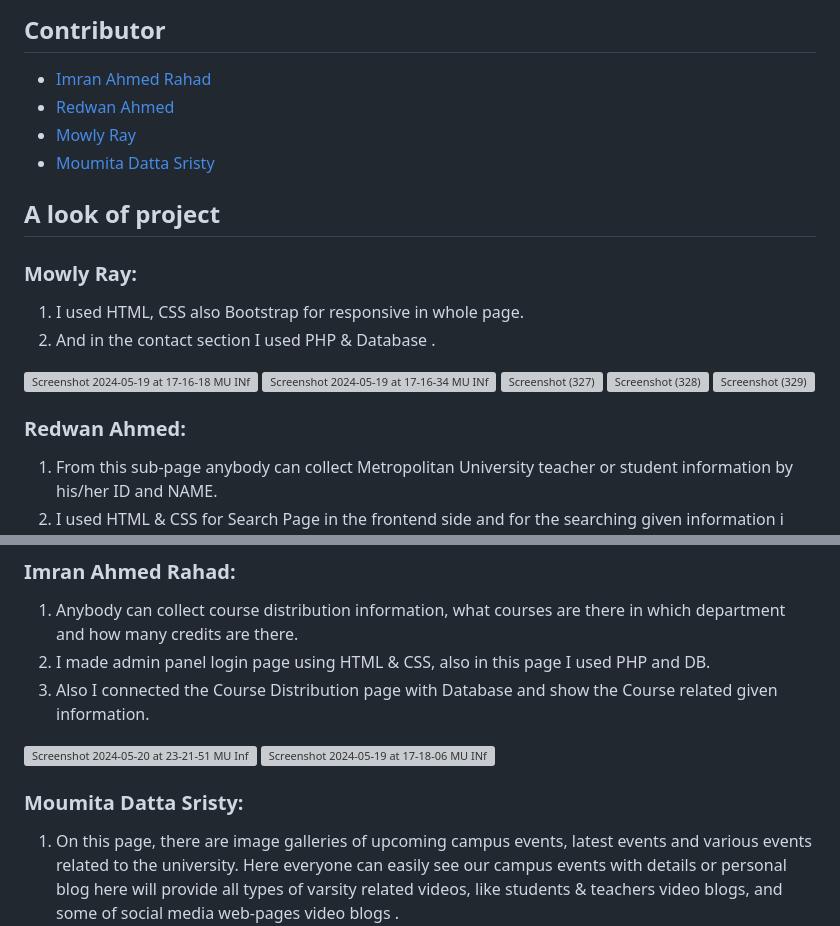
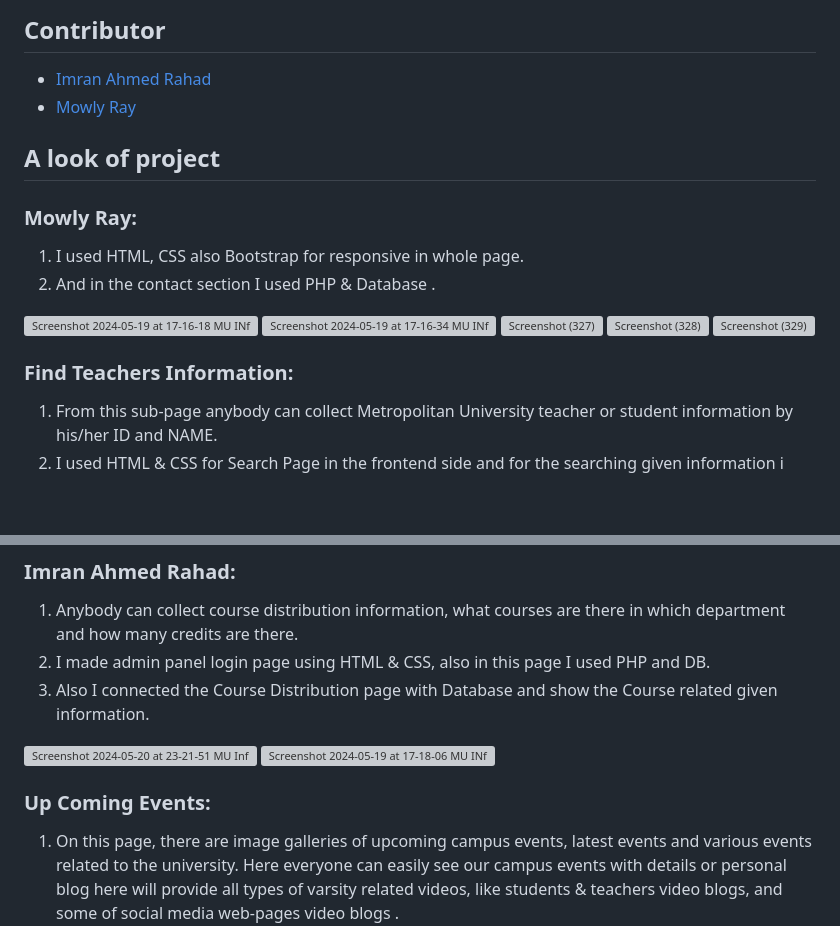
Before and after one commit to ImranAhmedRahad/Mu-Info-Desk, a Markdown page: README.md, 2 parts joined by grey strips. Drawn GitHub-style; blank space fills up the shorter version; grey boxes are pictures that could not be loaded.

```diff
--- a/README.md
+++ b/README.md
@@ -46,9 +46,8 @@ Please download the image file from the link below. Once downloaded, copy the fi
 ## Contributor
 
 - [Imran Ahmed Rahad ](https://github.com/ImranAhmedRahad)
-- [Redwan Ahmed ](https://github.com/redwan-ahmed-n)
 - [Mowly Ray ](https://github.com/mowly421)
-- [Moumita Datta Sristy ](https://github.com/moumita6256)
+
 
 
 ## A look of project
@@ -66,7 +65,7 @@ Please download the image file from the link below. Once downloaded, copy the fi
 
 
 
-### Redwan Ahmed:
+### Find Teachers Information:
 
 1. From this sub-page anybody can collect Metropolitan University teacher or student information by his/her ID and NAME.
 2. I used HTML & CSS for Search Page in the frontend side and for the searching given information i used PHP and DB.
@@ -89,6 +88,7 @@ Please download the image file from the link below. Once downloaded, copy the fi
 
 
 
+
 ![Screenshot 2024-05-20 at 23-21-51 MU Info Desk](https://github.com/ImranAhmedRahad/Mu-Info-Desk/assets/129501996/2ddfde0f-b27f-42a2-afa9-a53cb901762e)
 ![Screenshot 2024-05-19 at 17-18-06 MU INfo Desk](https://github.com/ImranAhmedRahad/Mu-Info-Desk/assets/129501996/5b7d0156-e9ac-4dd3-87a0-d4b0fe3b6572)
 
@@ -101,7 +101,7 @@ Please download the image file from the link below. Once downloaded, copy the fi
 
 
 
-### Moumita Datta Sristy:
+### Up Coming Events:
 
 1. On this page, there are image galleries of upcoming campus events, latest events and various events related to the university. Here everyone can easily see our campus events with details or  personal blog here will provide all types of varsity related videos, like students & teachers video blogs, and some of social media web-pages video blogs .
 3. I used HTML & CSS in campus event, also in this page i used PHP and DB.
```
